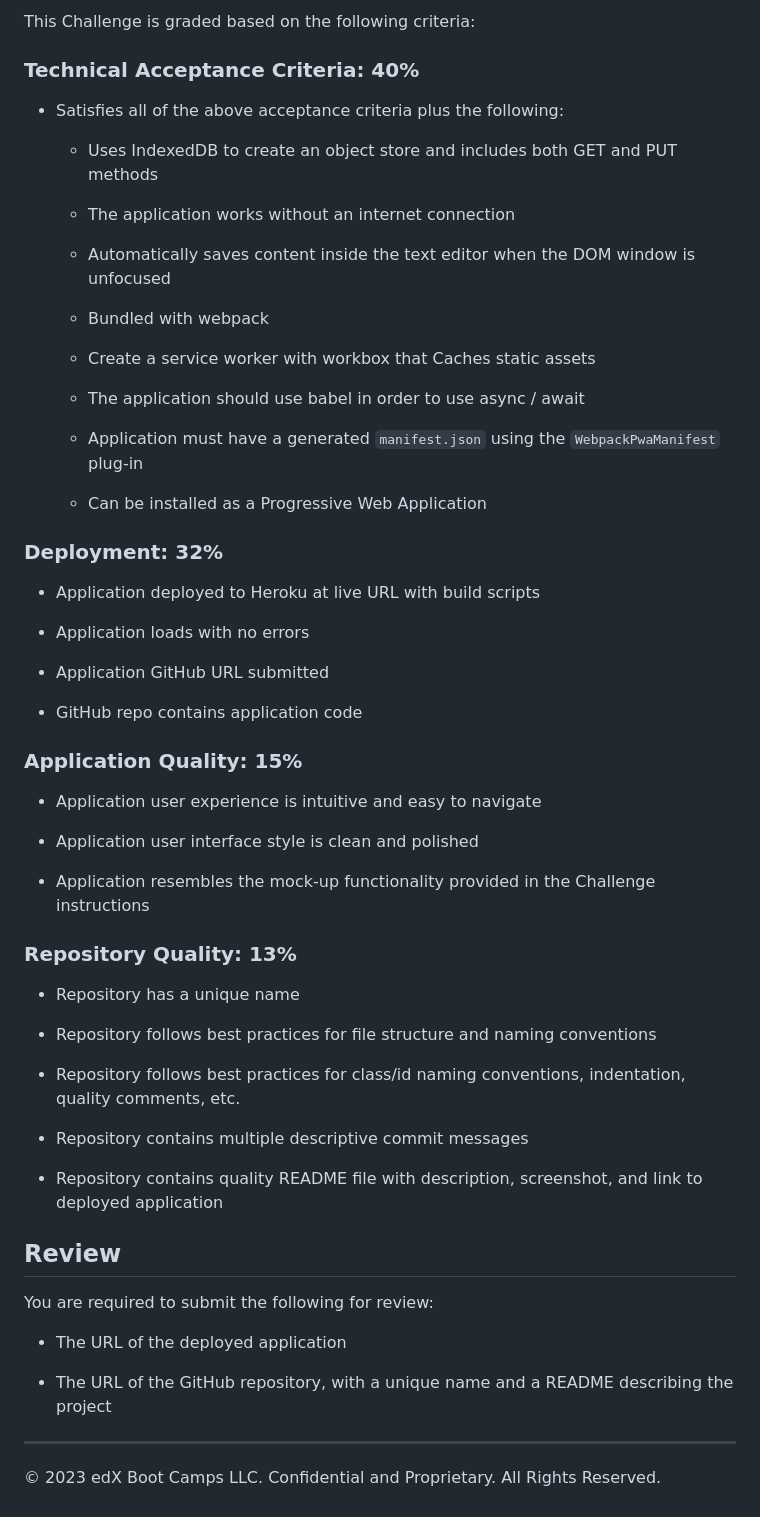
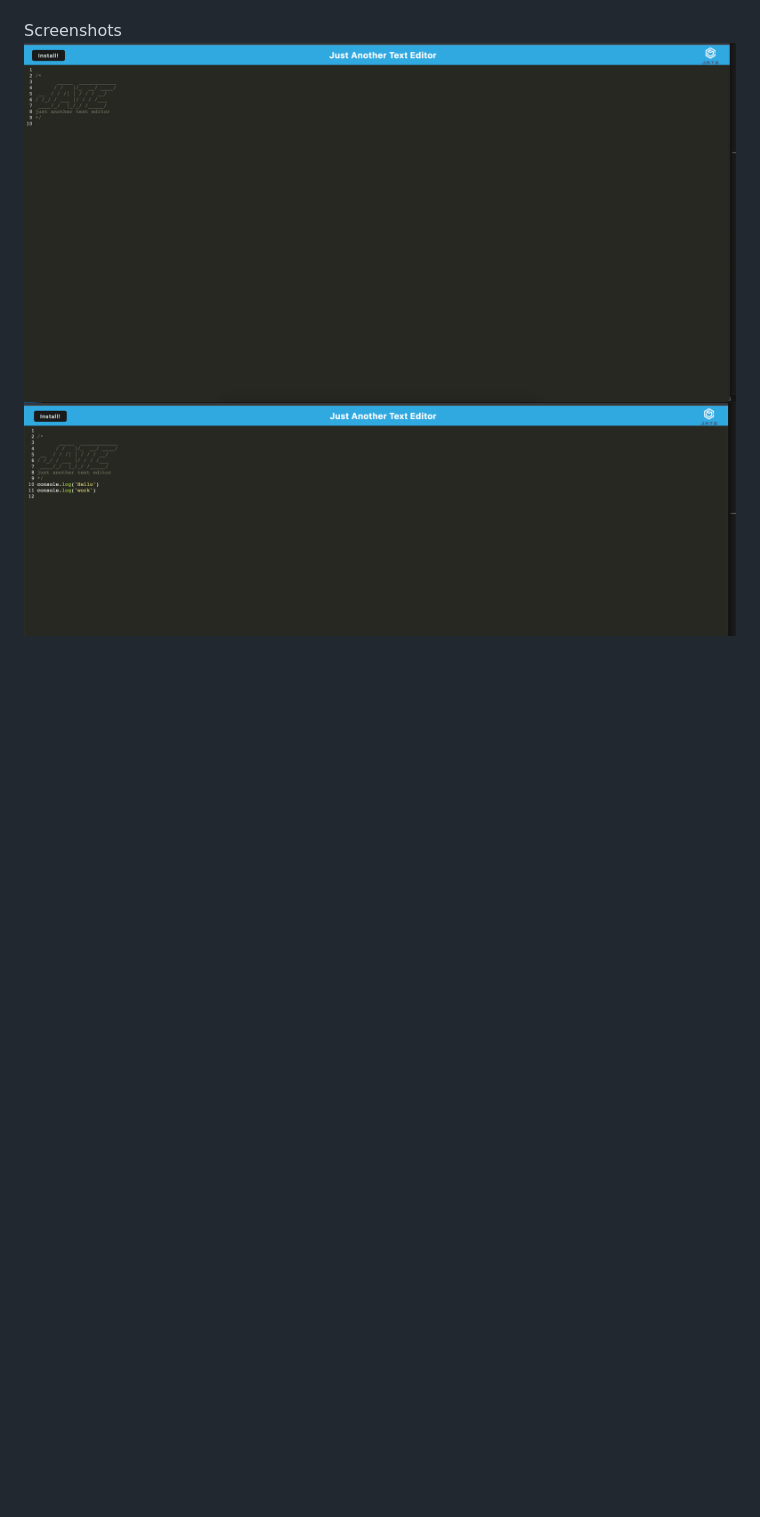
Before and after one commit to bbandhu/Progressive-Web-Applications-Text-Editor, a Markdown page: README.md, the part around the change printed below. Drawn GitHub-style; pictures changed too: Assets/manifest.png (added), Assets/sc2.png (added); blank space fills up the shorter version.

```diff
--- a/README.md
+++ b/README.md
@@ -81,62 +45,3 @@ The following image shows the application's IndexedDB storage:
-This Challenge is graded based on the following criteria:
-
-### Technical Acceptance Criteria: 40%
-
-* Satisfies all of the above acceptance criteria plus the following:
-
-  * Uses IndexedDB to create an object store and includes both GET and PUT methods
-
-  * The application works without an internet connection
-
-  * Automatically saves content inside the text editor when the DOM window is unfocused
-
-  * Bundled with webpack
-
-  * Create a service worker with workbox that Caches static assets
-
-  * The application should use babel in order to use async / await
-
-  * Application must have a generated `manifest.json` using the `WebpackPwaManifest` plug-in
-
-  * Can be installed as a Progressive Web Application
-
-### Deployment: 32%
-
-* Application deployed to Heroku at live URL with build scripts
-
-* Application loads with no errors
-
-* Application GitHub URL submitted
-
-* GitHub repo contains application code
-
-### Application Quality: 15%
-
-* Application user experience is intuitive and easy to navigate
-
-* Application user interface style is clean and polished
-
-* Application resembles the mock-up functionality provided in the Challenge instructions
-
-### Repository Quality: 13%
-
-* Repository has a unique name
-
-* Repository follows best practices for file structure and naming conventions
-
-* Repository follows best practices for class/id naming conventions, indentation, quality comments, etc.
-
-* Repository contains multiple descriptive commit messages
-
-* Repository contains quality README file with description, screenshot, and link to deployed application
-
-## Review
-
-You are required to submit the following for review:
-
-* The URL of the deployed application
-
-* The URL of the GitHub repository, with a unique name and a README describing the project
-
-- - -
-© 2023 edX Boot Camps LLC. Confidential and Proprietary. All Rights Reserved.
+Screenshots
+![Image](https://github.com/bbandhu/Progressive-Web-Applications-Text-Editor/blob/main/Assets/manifest.png)
+![Image](https://github.com/bbandhu/Progressive-Web-Applications-Text-Editor/blob/main/Assets/sc2.png)
```
Also changed, not shown: other parts of README.md (+27 -63 lines), Assets/01-manifest.png (deleted), Assets/02-service-worker.png (deleted), Assets/03-idb-storage.png (deleted), 1 other file.
